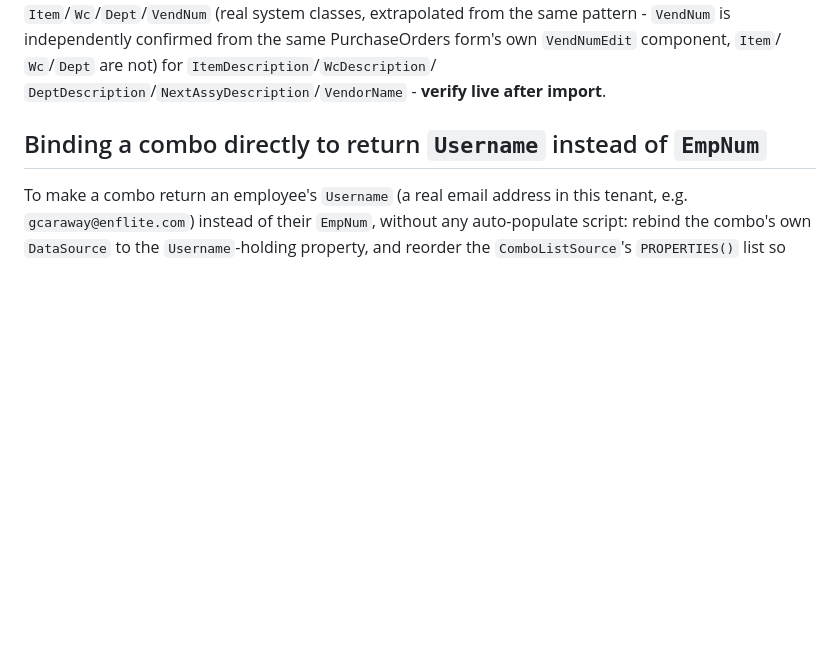
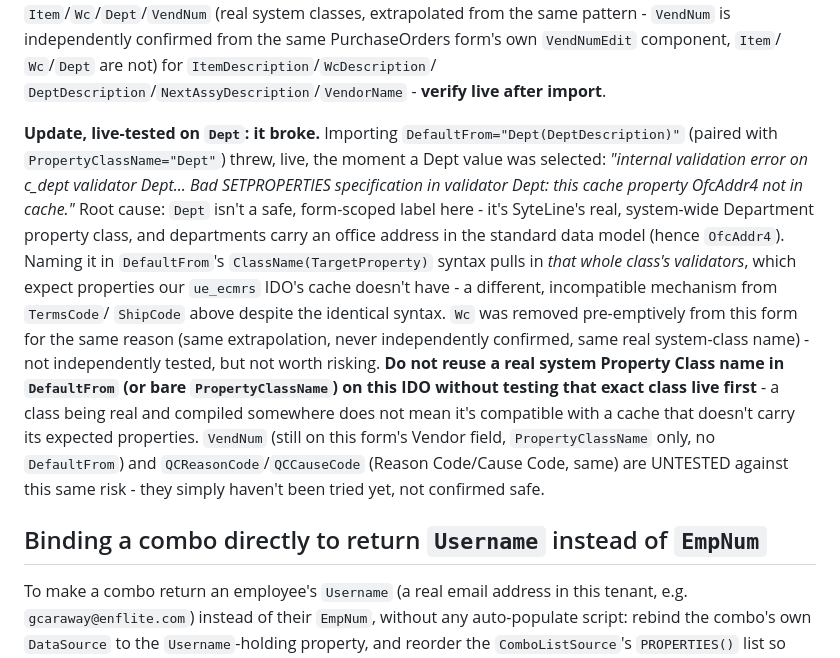
Before and after one commit to Enflite/eCMRs, a Markdown page: docs/troubleshooting.md, the part around the change. Drawn GitHub-style; blank space fills up the shorter version.

Commit message:
Document the Dept/OfcAddr4 validator crash as a confirmed lesson
This was the exact "verify live after import" gap this section already
flagged for Item/Wc/Dept/VendNum's borrowed DefaultFrom mechanism - now
resolved with a real answer: Dept broke live. Recorded the failure and
its root cause (naming a real system Property Class pulls in that
class's own validators, which expect properties our IDO's cache
doesn't carry) so the same mistake isn't repeated on VendNum/
QCReasonCode/QCCauseCode, which use the same pattern and remain
untested.

```diff
--- a/docs/troubleshooting.md
+++ b/docs/troubleshooting.md
@@ -127,6 +127,30 @@ from the same PurchaseOrders form's own `VendNumEdit` component, `Item`/
 `Wc`/`Dept` are not) for `ItemDescription`/`WcDescription`/
 `DeptDescription`/`NextAssyDescription`/`VendorName` - **verify live
 after import**.
+
+**Update, live-tested on `Dept`: it broke.** Importing
+`DefaultFrom="Dept(DeptDescription)"` (paired with `PropertyClassName="Dept"`)
+threw, live, the moment a Dept value was selected: *"internal validation
+error on c_dept validator Dept... Bad SETPROPERTIES specification in
+validator Dept: this cache property OfcAddr4 not in cache."* Root cause:
+`Dept` isn't a safe, form-scoped label here - it's SyteLine's real,
+system-wide Department property class, and departments carry an office
+address in the standard data model (hence `OfcAddr4`). Naming it in
+`DefaultFrom`'s `ClassName(TargetProperty)` syntax pulls in *that whole
+class's validators*, which expect properties our `ue_ecmrs` IDO's cache
+doesn't have - a different, incompatible mechanism from `TermsCode`/
+`ShipCode` above despite the identical syntax. `Wc` was removed
+pre-emptively from this form for the same reason (same extrapolation,
+never independently confirmed, same real system-class name) - not
+independently tested, but not worth risking. **Do not reuse a real
+system Property Class name in `DefaultFrom` (or bare `PropertyClassName`)
+on this IDO without testing that exact class live first** - a class
+being real and compiled somewhere does not mean it's compatible with a
+cache that doesn't carry its expected properties. `VendNum` (still on
+this form's Vendor field, `PropertyClassName` only, no `DefaultFrom`) and
+`QCReasonCode`/`QCCauseCode` (Reason Code/Cause Code, same) are
+UNTESTED against this same risk - they simply haven't been tried yet,
+not confirmed safe.
 
 ## Binding a combo directly to return `Username` instead of `EmpNum`
 
```
